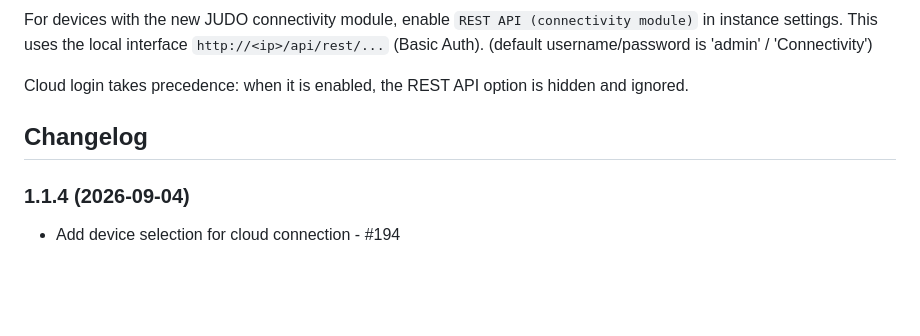
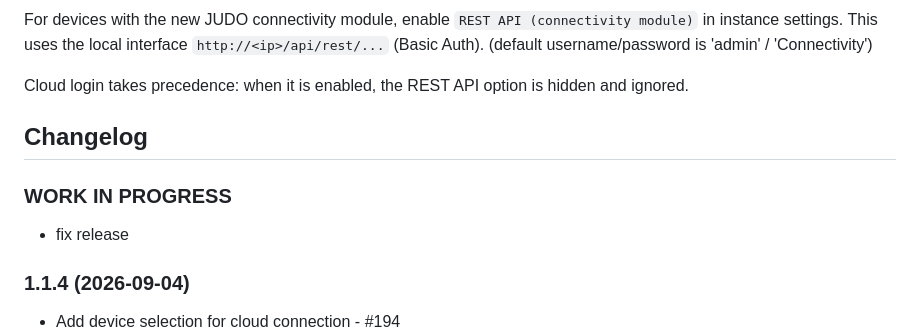
Before and after one commit to arteck/ioBroker.judoisoft, a Markdown page: README.md, the part around the change. Drawn GitHub-style; blank space fills up the shorter version.

Commit message:
changelog

```diff
--- a/README.md
+++ b/README.md
@@ -26,6 +26,9 @@ This uses the local interface `http://<ip>/api/rest/...` (Basic Auth).
 Cloud login takes precedence: when it is enabled, the REST API option is hidden and ignored.
 
 ## Changelog
+### **WORK IN PROGRESS**
+- fix release
+
 ### 1.1.4 (2026-09-04)
 
 - Add device selection for cloud connection - #194
```
